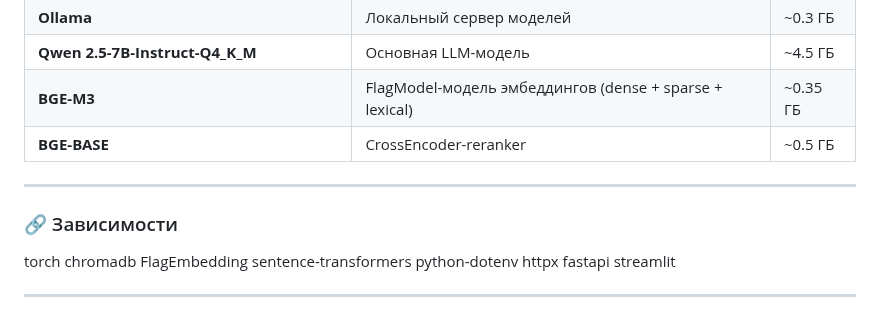
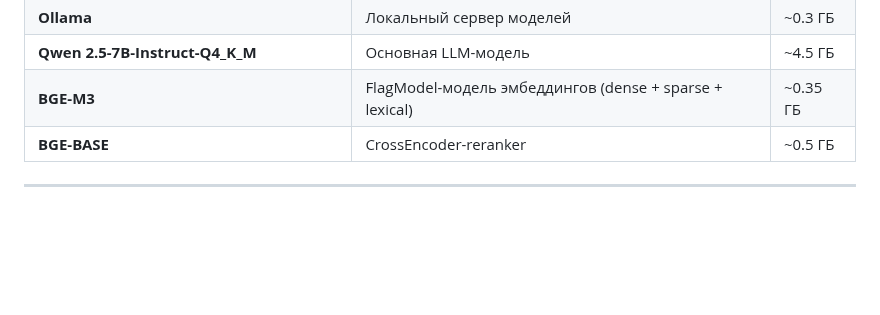
Before and after one commit to kam1k88/GOST1k, a Markdown page: README.md, the part around the change. GitHub-like rendering; blank space fills up the shorter version.

Commit message:
Delete dependencies list from README
Removed dependencies section from README.

```diff
--- a/README.md
+++ b/README.md
@@ -96,18 +96,6 @@ https://github.com/user-attachments/files/23286418/QA.pdf
 | **BGE-M3**                                    | FlagModel-модель эмбеддингов (dense + sparse + lexical) | ~0.35 ГБ |
 | **BGE-BASE**                                  | CrossEncoder-reranker                                   | ~0.5 ГБ  |
 
----
-### 🔗 Зависимости
-torch
-chromadb
-FlagEmbedding
-sentence-transformers
-python-dotenv
-httpx
-fastapi
-streamlit
-
-
  ---
 
   ## 💬 > Self-CRAG - соотношение между retrieval-контентом и ответам модели
```
